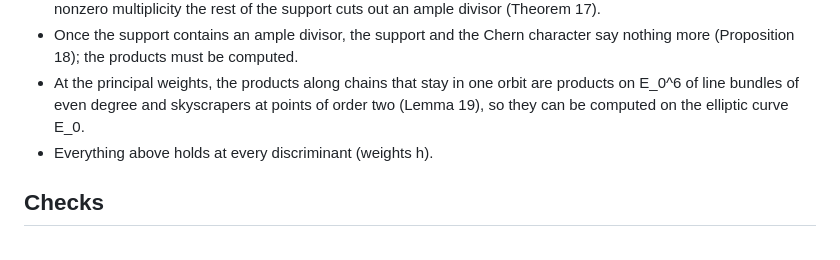
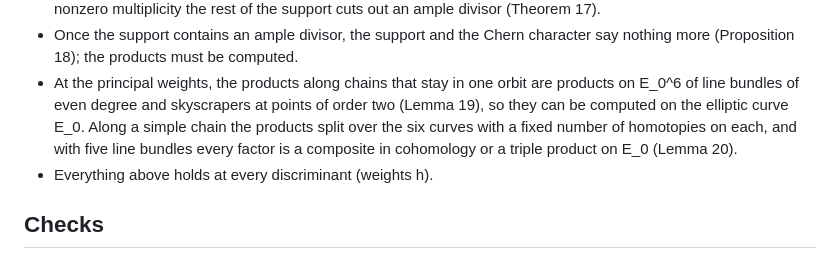
Before and after one commit to creelie/eBLLM, a Markdown page: experiments/hodge/C8_chains.md, the part around one of its changes. Drawn GitHub-style.

Commit message:
Hodge C8: Lemma 20, how a simple chain splits over the six curves

```diff
--- a/experiments/hodge/C8_chains.md
+++ b/experiments/hodge/C8_chains.md
@@ -573,7 +625,9 @@ complement U, where H^p(U, L^m) = H^{p+1}_Z(L^m) != 0 for 2 <= p <= 5.
   (Proposition 18); the products must be computed.
 * At the principal weights, the products along chains that stay in one orbit are products on E_0^6 of line
   bundles of even degree and skyscrapers at points of order two (Lemma 19), so they can be computed on the
-  elliptic curve E_0.
+  elliptic curve E_0. Along a simple chain the products split over the six curves with a fixed number of
+  homotopies on each, and with five line bundles every factor is a composite in cohomology or a triple product
+  on E_0 (Lemma 20).
 * Everything above holds at every discriminant (weights h).
 
 ## Checks
```
Also changed, not shown: other parts of experiments/hodge/C8_chains.md (+52 -0 lines).
